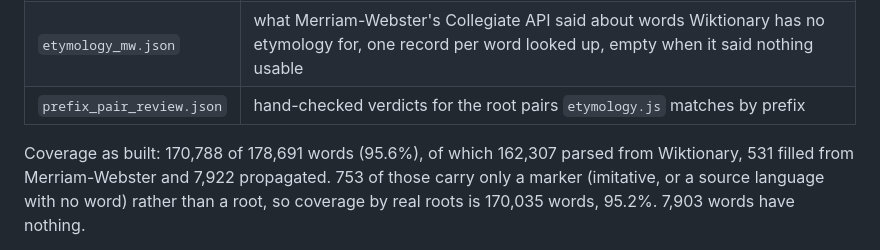
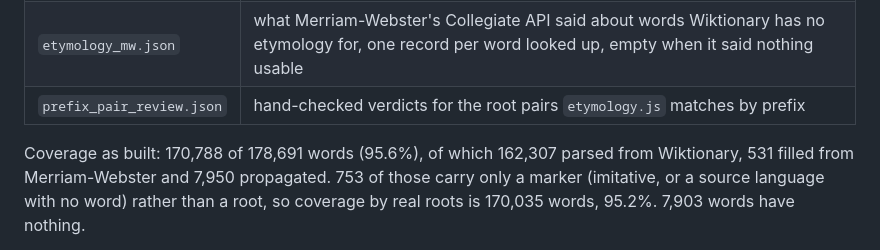
Before and after one commit to dave-orr/snatch-game, a Markdown page: ETYMOLOGY.md, the part around the change. Drawn GitHub-style.

Commit message:
Correct the parsed and propagated counts in ETYMOLOGY.md
Co-Authored-By: Claude Fable 5.1 <noreply@anthropic.com>
Claude-Session: https://claude.ai/code/session_015Es4aGYas812KX7MTaKJt1

```diff
--- a/ETYMOLOGY.md
+++ b/ETYMOLOGY.md
@@ -38,7 +38,7 @@ is deterministic.
 | `prefix_pair_review.json` | hand-checked verdicts for the root pairs `etymology.js` matches by prefix |
 
 Coverage as built: 170,788 of 178,691 words (95.6%), of which 162,307 parsed
-from Wiktionary, 531 filled from Merriam-Webster and 7,922 propagated. 753 of
+from Wiktionary, 531 filled from Merriam-Webster and 7,950 propagated. 753 of
 those carry only a marker (imitative, or a source language with no word)
 rather than a root, so coverage by real roots is 170,035 words, 95.2%. 7,903
 words have nothing.
```
